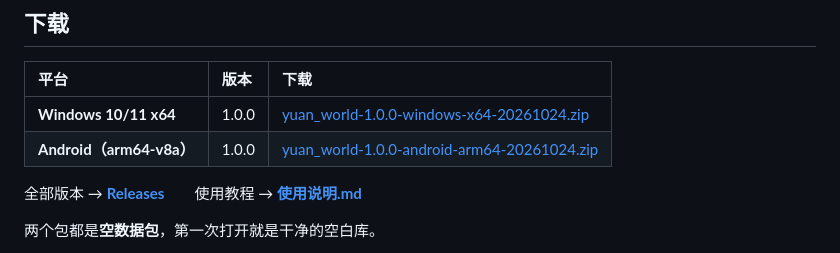
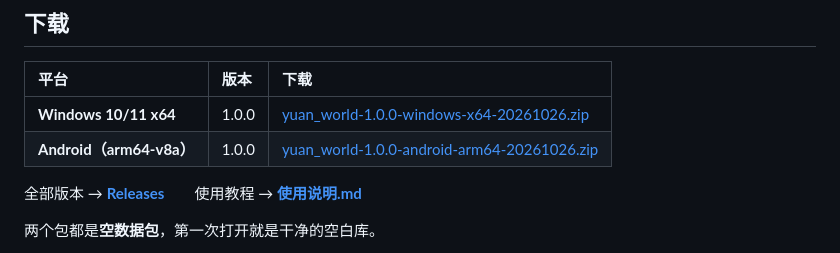
Before and after one commit to NightPrisoner/yuan_world, a Markdown page: README.md, the part around the change. Drawn GitHub-style.

Commit message:
下载链接指向 20261026 的包

```diff
--- a/README.md
+++ b/README.md
@@ -16,8 +16,8 @@ Flutter · Windows + Android
 
 | 平台 | 版本 | 下载 |
 |:---|:---|:---|
-| **Windows 10/11 x64** | 1.0.0 | [yuan_world-1.0.0-windows-x64-20261024.zip](https://github.com/NightPrisoner/yuan_world/releases/download/v1.0.0/yuan_world-1.0.0-windows-x64-20261024.zip) |
-| **Android（arm64-v8a）** | 1.0.0 | [yuan_world-1.0.0-android-arm64-20261024.zip](https://github.com/NightPrisoner/yuan_world/releases/download/v1.0.0/yuan_world-1.0.0-android-arm64-20261024.zip) |
+| **Windows 10/11 x64** | 1.0.0 | [yuan_world-1.0.0-windows-x64-20261026.zip](https://github.com/NightPrisoner/yuan_world/releases/download/v1.0.0/yuan_world-1.0.0-windows-x64-20261026.zip) |
+| **Android（arm64-v8a）** | 1.0.0 | [yuan_world-1.0.0-android-arm64-20261026.zip](https://github.com/NightPrisoner/yuan_world/releases/download/v1.0.0/yuan_world-1.0.0-android-arm64-20261026.zip) |
 
 全部版本 → **[Releases](https://github.com/NightPrisoner/yuan_world/releases)**　　使用教程 → **[使用说明.md](使用说明.md)**
 
```
